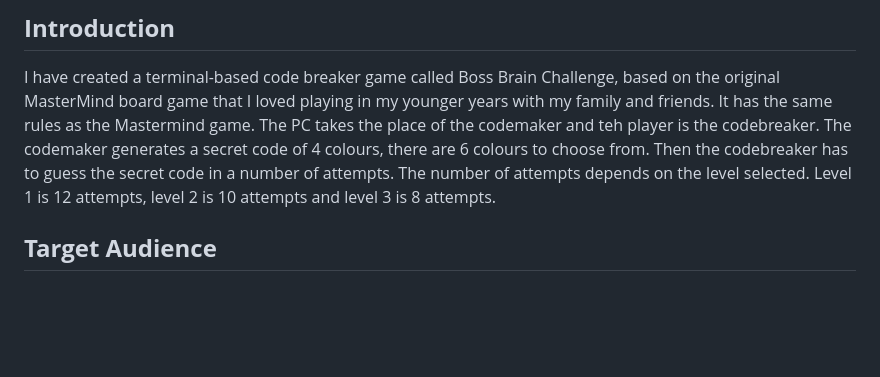
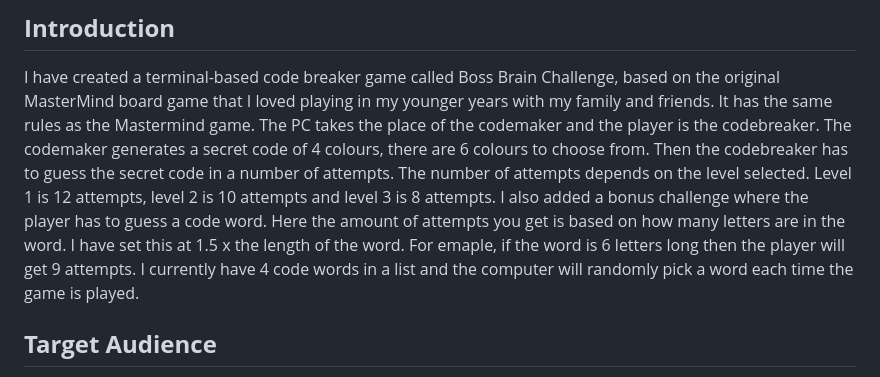
Before and after one commit to helsbels-del/Boss-Brain, a Markdown page: README.md, the part around the change. Rendered like a GitHub page; blank space fills up the shorter version.

Commit message:
FEAT: Added bonus level to readme introduction section.

```diff
--- a/README.md
+++ b/README.md
@@ -3,7 +3,8 @@
 ## **Introduction**
 
 I have created a terminal-based code breaker game called Boss Brain Challenge, based on the original MasterMind board game that I loved playing in my younger years with my family and friends.
-It has the same rules as the Mastermind game. The PC takes the place of the codemaker and teh player is the codebreaker. The codemaker generates a secret code of 4 colours, there are 6 colours to choose from. Then the codebreaker has to guess the secret code in a number of attempts. The number of attempts depends on the level selected. Level 1 is 12 attempts, level 2 is 10 attempts and level 3 is 8 attempts.
+It has the same rules as the Mastermind game. The PC takes the place of the codemaker and the player is the codebreaker. The codemaker generates a secret code of 4 colours, there are 6 colours to choose from. Then the codebreaker has to guess the secret code in a number of attempts. The number of attempts depends on the level selected. Level 1 is 12 attempts, level 2 is 10 attempts and level 3 is 8 attempts.
+I also added a bonus challenge where the player has to guess a code word. Here the amount of attempts you get is based on how many letters are in the word. I have set this at 1.5 x the length of the word. For emaple, if the word is 6 letters long then the player will get 9 attempts. I currently have 4 code words in a list and the computer will randomly pick a word each time the game is played.
 
 ## **Target Audience**
 
```
